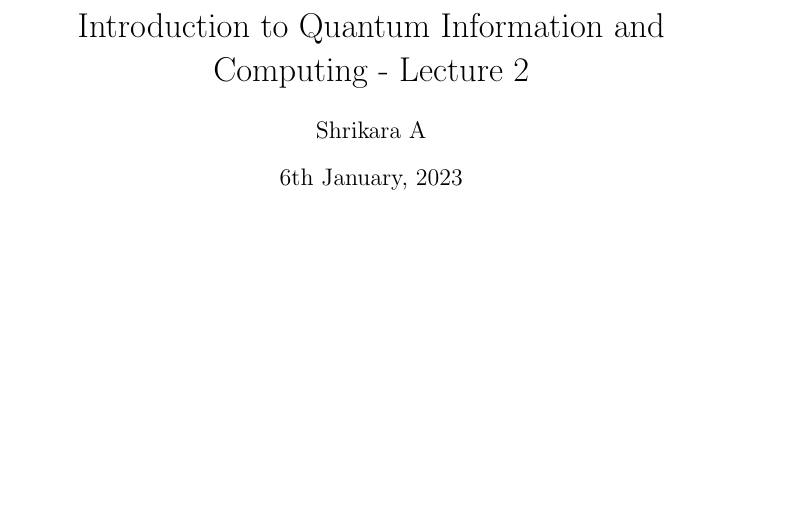
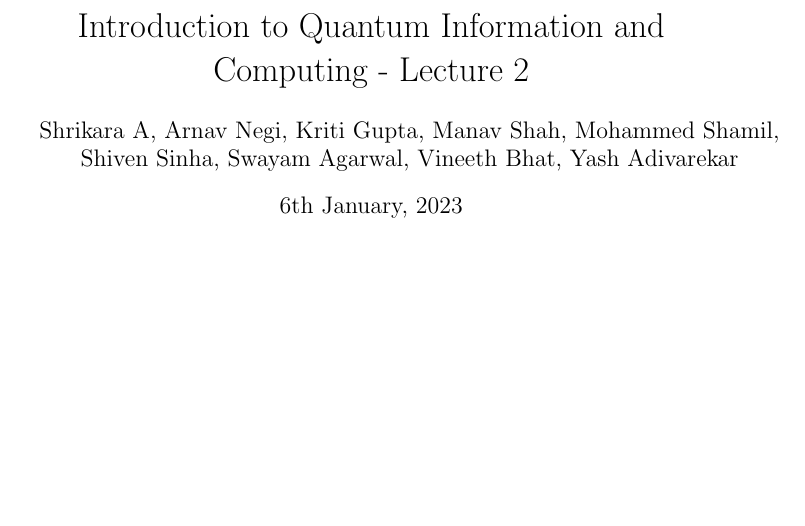
Before and after one commit to sudokara/IQIC, a LaTeX document (2023-01-06/2023-01-06.tex): part of page 1 of 3, cut so that both start at the same text. Compiled offline with pdfLaTeX.

Commit message:
updated authors

```diff
--- a/2023-01-06/2023-01-06.tex
+++ b/2023-01-06/2023-01-06.tex
@@ -5,7 +5,7 @@
 \usepackage{amsfonts}
 
 \title{Introduction to Quantum Information and Computing - Lecture 2}
-\author{Shrikara A}
+\author{Shrikara A, Arnav Negi, Kriti Gupta, Manav Shah, Mohammed Shamil,\\ Shiven Sinha, Swayam Agarwal, Vineeth Bhat, Yash Adivarekar} % add contributors
 \date{6th January, 2023}
 
 \begin{document}
```
Also changed, not shown: 2023-01-03/2023-01-03.tex (+1 -1 lines), 2023-01-03/2023-01-03.pdf, 2023-01-06/2023-01-06.pdf.
